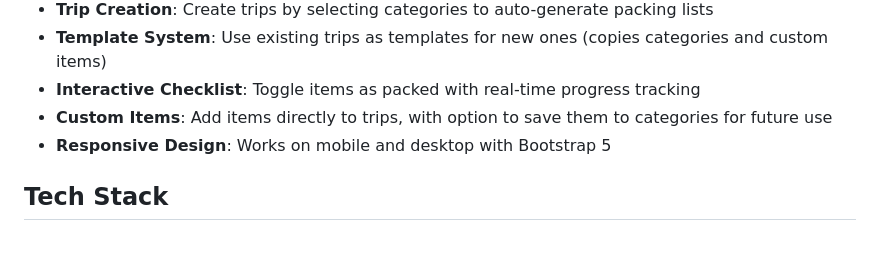
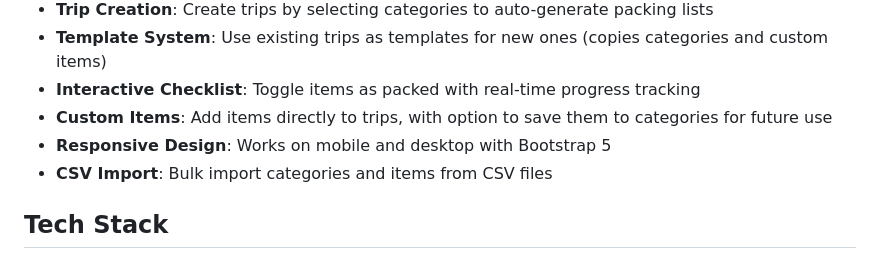
Before and after one commit to benmepham/packing-app, a Markdown page: README.md, the part around the change. Rendered like a GitHub page.

```diff
--- a/README.md
+++ b/README.md
@@ -13,6 +13,7 @@ A Django web application for managing packing lists for trips. Create reusable c
 - **Interactive Checklist**: Toggle items as packed with real-time progress tracking
 - **Custom Items**: Add items directly to trips, with option to save them to categories for future use
 - **Responsive Design**: Works on mobile and desktop with Bootstrap 5
+- **CSV Import**: Bulk import categories and items from CSV files
 
 ## Tech Stack
 
```
